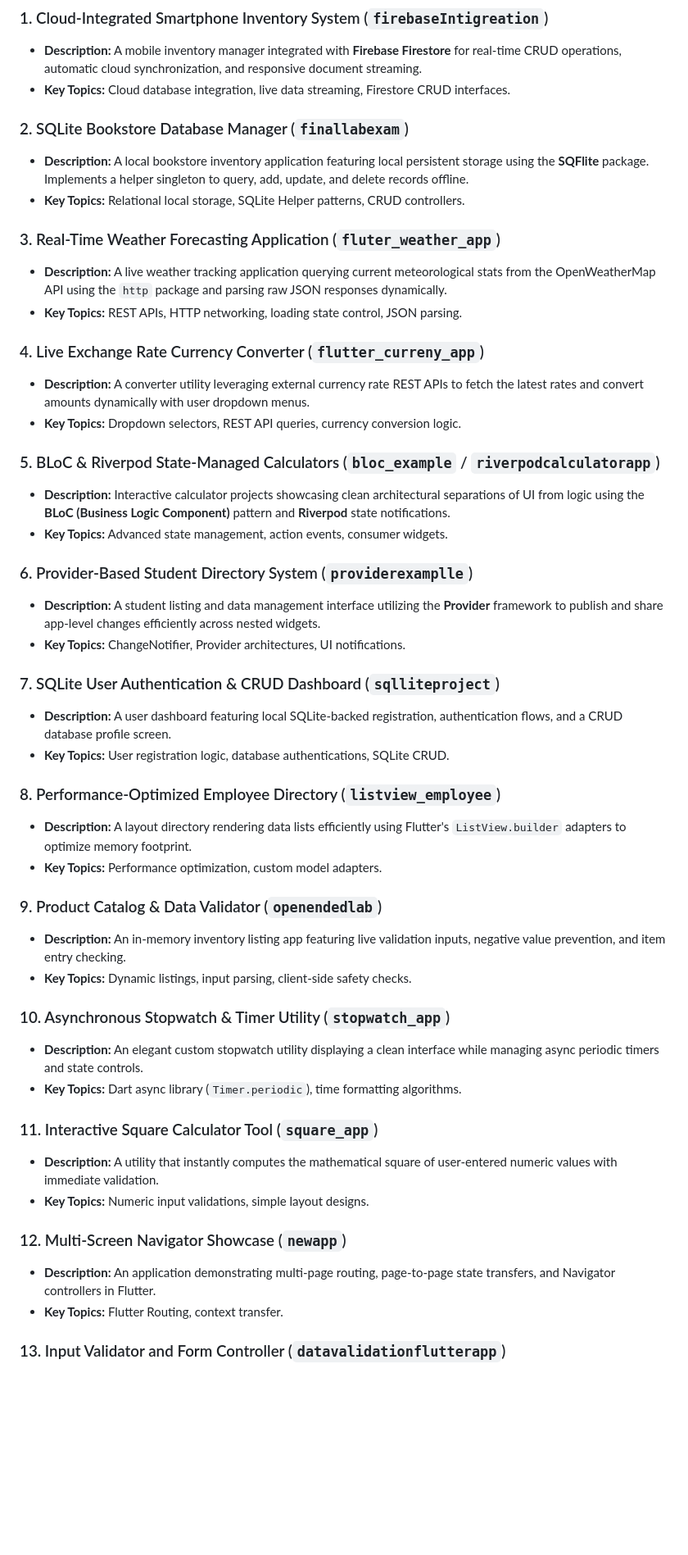
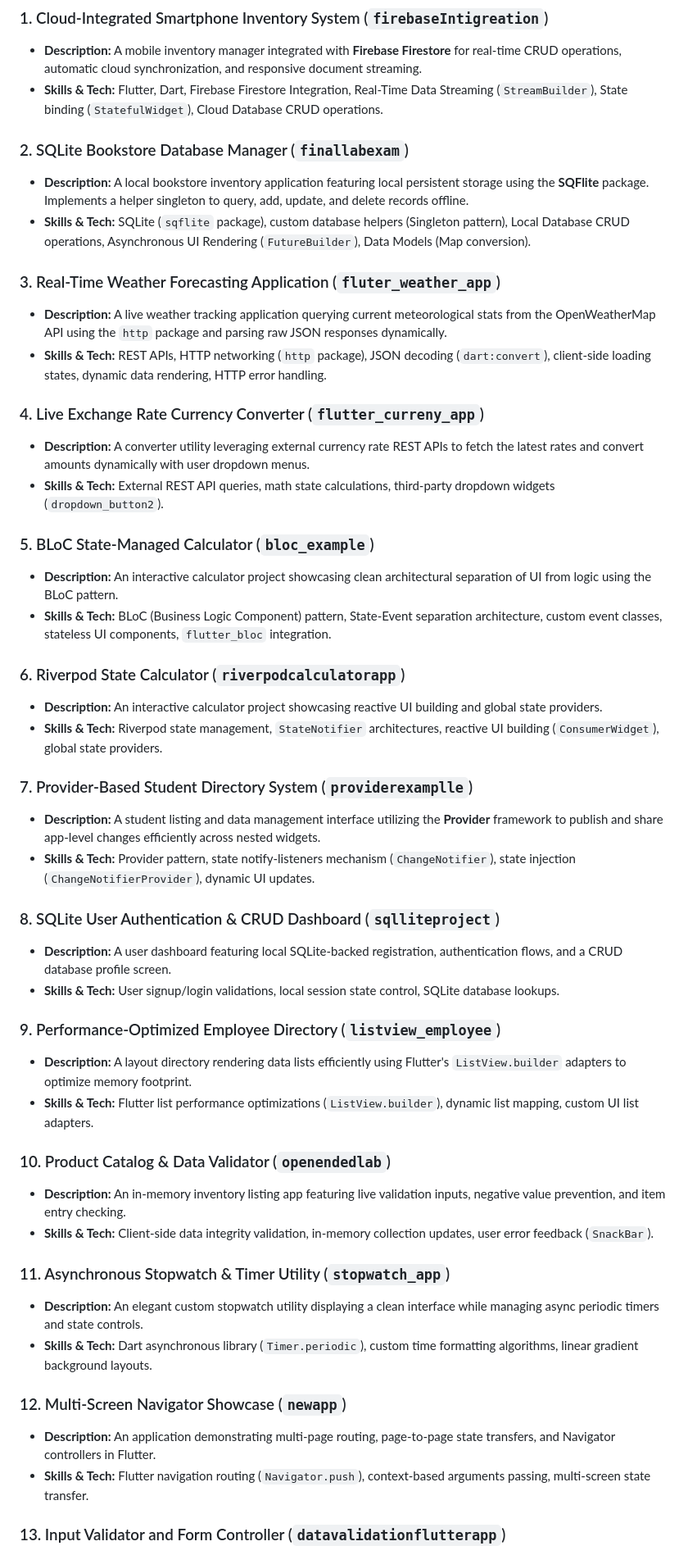
Before and after one commit to abdullahazam-708/andorid-project, a Markdown page: README.md, the part around one of its changes. Shown at 82% size. Drawn GitHub-style; blank space fills up the shorter version.

Commit message:
Update README with detailed per-project skills and technologies

```diff
--- a/README.md
+++ b/README.md
@@ -17,51 +17,51 @@ Welcome to my portfolio repository containing a collection of cross-platform mob
 
 ### 1. Cloud-Integrated Smartphone Inventory System (`firebaseIntigreation`)
 * **Description:** A mobile inventory manager integrated with **Firebase Firestore** for real-time CRUD operations, automatic cloud synchronization, and responsive document streaming.
-* **Key Topics:** Cloud database integration, live data streaming, Firestore CRUD interfaces.
+* **Skills & Tech:** Flutter, Dart, Firebase Firestore Integration, Real-Time Data Streaming (`StreamBuilder`), State binding (`StatefulWidget`), Cloud Database CRUD operations.
 
 ### 2. SQLite Bookstore Database Manager (`finallabexam`)
 * **Description:** A local bookstore inventory application featuring local persistent storage using the **SQFlite** package. Implements a helper singleton to query, add, update, and delete records offline.
-* **Key Topics:** Relational local storage, SQLite Helper patterns, CRUD controllers.
+* **Skills & Tech:** SQLite (`sqflite` package), custom database helpers (Singleton pattern), Local Database CRUD operations, Asynchronous UI Rendering (`FutureBuilder`), Data Models (Map conversion).
 
 ### 3. Real-Time Weather Forecasting Application (`fluter_weather_app`)
 * **Description:** A live weather tracking application querying current meteorological stats from the OpenWeatherMap API using the `http` package and parsing raw JSON responses dynamically.
-* **Key Topics:** REST APIs, HTTP networking, loading state control, JSON parsing.
+* **Skills & Tech:** REST APIs, HTTP networking (`http` package), JSON decoding (`dart:convert`), client-side loading states, dynamic data rendering, HTTP error handling.
 
 ### 4. Live Exchange Rate Currency Converter (`flutter_curreny_app`)
 * **Description:** A converter utility leveraging external currency rate REST APIs to fetch the latest rates and convert amounts dynamically with user dropdown menus.
-* **Key Topics:** Dropdown selectors, REST API queries, currency conversion logic.
+* **Skills & Tech:** External REST API queries, math state calculations, third-party dropdown widgets (`dropdown_button2`).
 
-### 5. BLoC & Riverpod State-Managed Calculators (`bloc_example` / `riverpodcalculatorapp`)
-* **Description:** Interactive calculator projects showcasing clean architectural separations of UI from logic using the **BLoC (Business Logic Component)** pattern and **Riverpod** state notifications.
-* **Key Topics:** Advanced state management, action events, consumer widgets.
+### 5. BLoC State-Managed Calculator (`bloc_example`)
+* **Description:** An interactive calculator project showcasing clean architectural separation of UI from logic using the BLoC pattern.
+* **Skills & Tech:** BLoC (Business Logic Component) pattern, State-Event separation architecture, custom event classes, stateless UI components, `flutter_bloc` integration.
 
-### 6. Provider-Based Student Directory System (`providerexamplle`)
+### 6. Riverpod State Calculator (`riverpodcalculatorapp`)
+* **Description:** An interactive calculator project showcasing reactive UI building and global state providers.
+* **Skills & Tech:** Riverpod state management, `StateNotifier` architectures, reactive UI building (`ConsumerWidget`), global state providers.
+
+### 7. Provider-Based Student Directory System (`providerexamplle`)
 * **Description:** A student listing and data management interface utilizing the **Provider** framework to publish and share app-level changes efficiently across nested widgets.
-* **Key Topics:** ChangeNotifier, Provider architectures, UI notifications.
+* **Skills & Tech:** Provider pattern, state notify-listeners mechanism (`ChangeNotifier`), state injection (`ChangeNotifierProvider`), dynamic UI updates.
 
-### 7. SQLite User Authentication & CRUD Dashboard (`sqlliteproject`)
+### 8. SQLite User Authentication & CRUD Dashboard (`sqlliteproject`)
 * **Description:** A user dashboard featuring local SQLite-backed registration, authentication flows, and a CRUD database profile screen.
-* **Key Topics:** User registration logic, database authentications, SQLite CRUD.
+* **Skills & Tech:** User signup/login validations, local session state control, SQLite database lookups.
 
-### 8. Performance-Optimized Employee Directory (`listview_employee`)
+### 9. Performance-Optimized Employee Directory (`listview_employee`)
 * **Description:** A layout directory rendering data lists efficiently using Flutter's `ListView.builder` adapters to optimize memory footprint.
-* **Key Topics:** Performance optimization, custom model adapters.
+* **Skills & Tech:** Flutter list performance optimizations (`ListView.builder`), dynamic list mapping, custom UI list adapters.
 
-### 9. Product Catalog & Data Validator (`openendedlab`)
+### 10. Product Catalog & Data Validator (`openendedlab`)
 * **Description:** An in-memory inventory listing app featuring live validation inputs, negative value prevention, and item entry checking.
-* **Key Topics:** Dynamic listings, input parsing, client-side safety checks.
+* **Skills & Tech:** Client-side data integrity validation, in-memory collection updates, user error feedback (`SnackBar`).
 
-### 10. Asynchronous Stopwatch & Timer Utility (`stopwatch_app`)
+### 11. Asynchronous Stopwatch & Timer Utility (`stopwatch_app`)
 * **Description:** An elegant custom stopwatch utility displaying a clean interface while managing async periodic timers and state controls.
-* **Key Topics:** Dart async library (`Timer.periodic`), time formatting algorithms.
-
-### 11. Interactive Square Calculator Tool (`square_app`)
-* **Description:** A utility that instantly computes the mathematical square of user-entered numeric values with immediate validation.
-* **Key Topics:** Numeric input validations, simple layout designs.
+* **Skills & Tech:** Dart asynchronous library (`Timer.periodic`), custom time formatting algorithms, linear gradient background layouts.
 
 ### 12. Multi-Screen Navigator Showcase (`newapp`)
 * **Description:** An application demonstrating multi-page routing, page-to-page state transfers, and Navigator controllers in Flutter.
-* **Key Topics:** Flutter Routing, context transfer.
+* **Skills & Tech:** Flutter navigation routing (`Navigator.push`), context-based arguments passing, multi-screen state transfer.
 
 ### 13. Input Validator and Form Controller (`datavalidationflutterapp`)
 * **Description:** A validation interface showcasing input validation patterns, email/password regex verification, and real-time form checks.
```
Also changed, not shown: other parts of README.md (+1 -1 lines).
